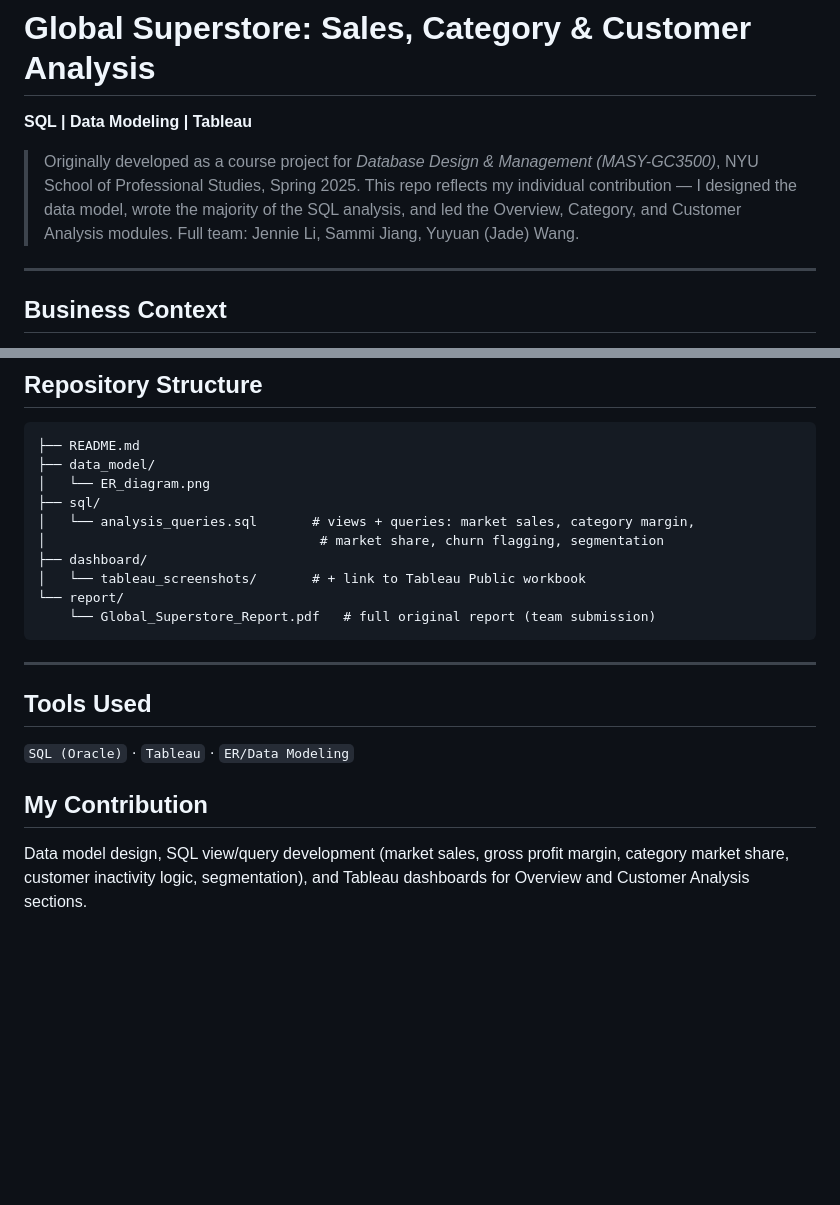
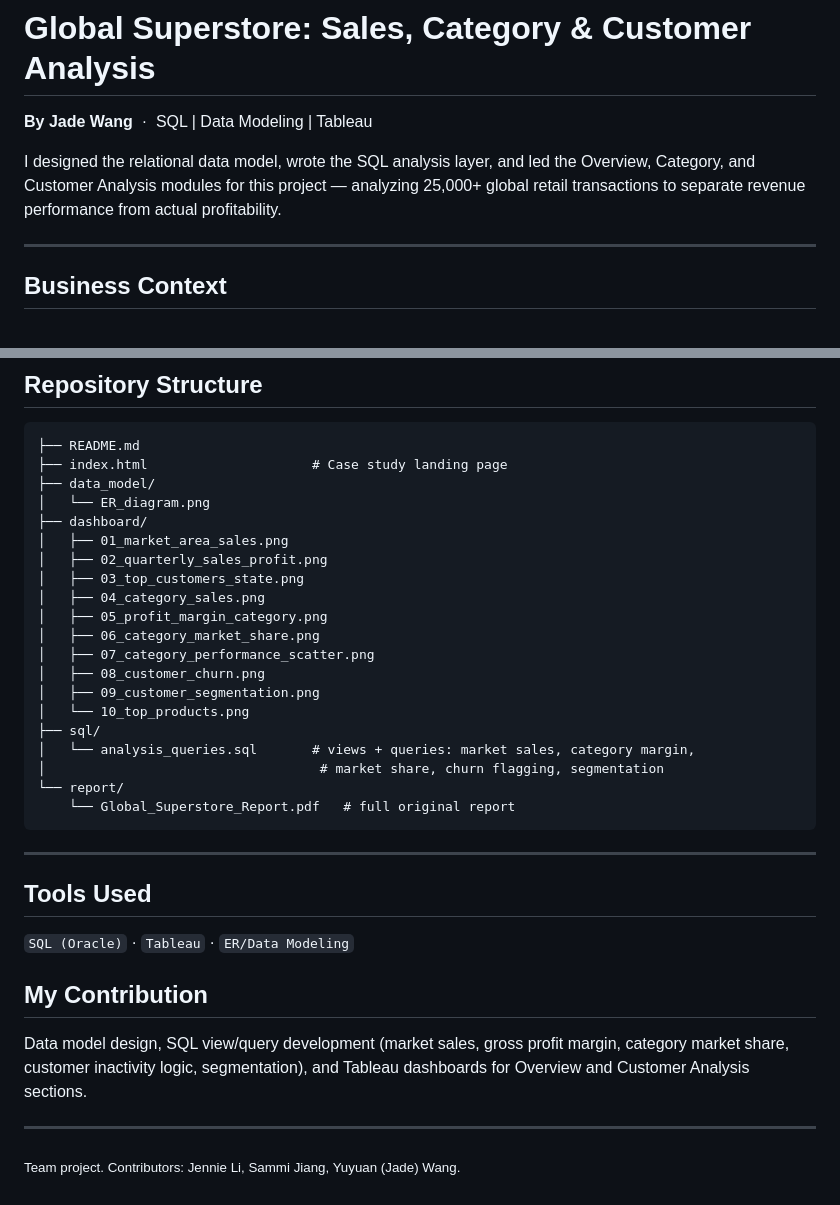
Before and after one commit to jadeyyw1999-ops/Analysis_1, a Markdown page: README.md, 2 parts joined by grey strips. Drawn GitHub-style; blank space fills up the shorter version.

````diff
--- a/README.md
+++ b/README.md
@@ -1,8 +1,8 @@
 # Global Superstore: Sales, Category & Customer Analysis
 
-**SQL | Data Modeling | Tableau**
+**By Jade Wang** &nbsp;·&nbsp; SQL | Data Modeling | Tableau
 
-> Originally developed as a course project for *Database Design & Management (MASY-GC3500)*, NYU School of Professional Studies, Spring 2025. This repo reflects my individual contribution — I designed the data model, wrote the majority of the SQL analysis, and led the Overview, Category, and Customer Analysis modules. Full team: Jennie Li, Sammi Jiang, Yuyuan (Jade) Wang.
+I designed the relational data model, wrote the SQL analysis layer, and led the Overview, Category, and Customer Analysis modules for this project — analyzing 25,000+ global retail transactions to separate revenue performance from actual profitability.
 
 ---
 
@@ -57,15 +69,25 @@ Identified two distinct behavioral segments: high-value/low-frequency buyers (e.
 
 ```
 ├── README.md
+├── index.html                     # Case study landing page
 ├── data_model/
 │   └── ER_diagram.png
+├── dashboard/
+│   ├── 01_market_area_sales.png
+│   ├── 02_quarterly_sales_profit.png
+│   ├── 03_top_customers_state.png
+│   ├── 04_category_sales.png
+│   ├── 05_profit_margin_category.png
+│   ├── 06_category_market_share.png
+│   ├── 07_category_performance_scatter.png
+│   ├── 08_customer_churn.png
+│   ├── 09_customer_segmentation.png
+│   └── 10_top_products.png
 ├── sql/
 │   └── analysis_queries.sql       # views + queries: market sales, category margin,
 │                                   # market share, churn flagging, segmentation
-├── dashboard/
-│   └── tableau_screenshots/       # + link to Tableau Public workbook
 └── report/
-    └── Global_Superstore_Report.pdf   # full original report (team submission)
+    └── Global_Superstore_Report.pdf   # full original report
 ```
 
 ---
@@ -75,3 +97,6 @@ Identified two distinct behavioral segments: high-value/low-frequency buyers (e.
 
 ## My Contribution
 Data model design, SQL view/query development (market sales, gross profit margin, category market share, customer inactivity logic, segmentation), and Tableau dashboards for Overview and Customer Analysis sections.
+
+---
+<sub>Team project. Contributors: Jennie Li, Sammi Jiang, Yuyuan (Jade) Wang.</sub>
````
Also changed, not shown: other parts of README.md (+12 -0 lines).
